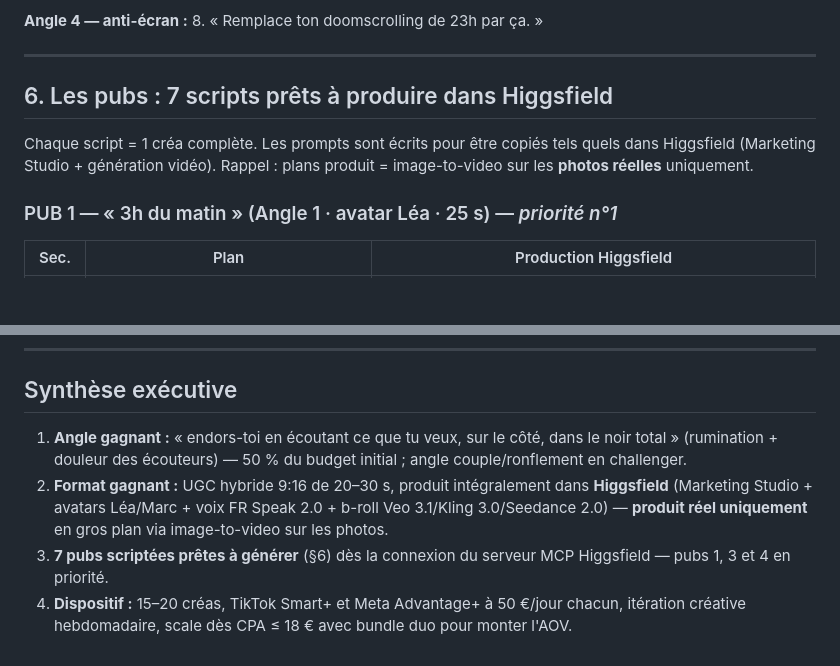
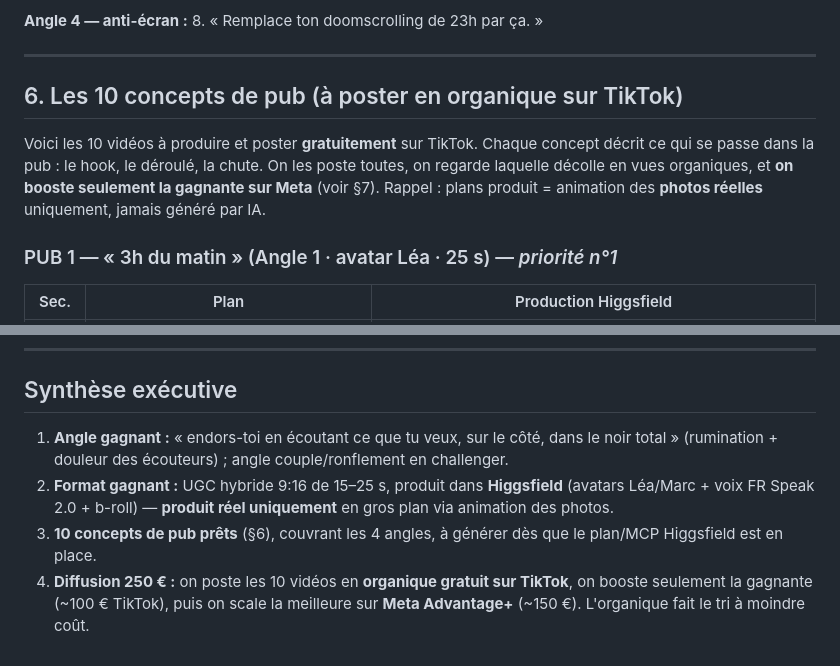
Before and after one commit to mamanjolane-blip/AuraFlow, a Markdown page: NOCTURNA_STRATEGIE_PUB.md, 2 parts joined by grey strips. Drawn GitHub-style; blank space fills up the shorter version.

```diff
--- a/NOCTURNA_STRATEGIE_PUB.md
+++ b/NOCTURNA_STRATEGIE_PUB.md
@@ -125,9 +125,9 @@ Higgsfield est notre outil unique de production (connexion via leur serveur MCP
 
 ---
 
-## 6. Les pubs : 7 scripts prêts à produire dans Higgsfield
+## 6. Les 10 concepts de pub (à poster en organique sur TikTok)
 
-Chaque script = 1 créa complète. Les prompts sont écrits pour être copiés tels quels dans Higgsfield (Marketing Studio + génération vidéo). Rappel : plans produit = image-to-video sur les **photos réelles** uniquement.
+Voici les 10 vidéos à produire et poster **gratuitement** sur TikTok. Chaque concept décrit ce qui se passe dans la pub : le hook, le déroulé, la chute. On les poste toutes, on regarde laquelle décolle en vues organiques, et **on booste seulement la gagnante sur Meta** (voir §7). Rappel : plans produit = animation des **photos réelles** uniquement, jamais généré par IA.
 
 ### PUB 1 — « 3h du matin » (Angle 1 · avatar Léa · 25 s) — *priorité n°1*
 
@@ -200,7 +216,7 @@ Hook : « Le seul truc que je mets dans mon bagage cabine avant mon passeport.
 
 ## Synthèse exécutive
 
-1. **Angle gagnant :** « endors-toi en écoutant ce que tu veux, sur le côté, dans le noir total » (rumination + douleur des écouteurs) — 50 % du budget initial ; angle couple/ronflement en challenger.
-2. **Format gagnant :** UGC hybride 9:16 de 20–30 s, produit intégralement dans **Higgsfield** (Marketing Studio + avatars Léa/Marc + voix FR Speak 2.0 + b-roll Veo 3.1/Kling 3.0/Seedance 2.0) — **produit réel uniquement** en gros plan via image-to-video sur les photos.
-3. **7 pubs scriptées prêtes à générer** (§6) dès la connexion du serveur MCP Higgsfield — pubs 1, 3 et 4 en priorité.
-4. **Dispositif :** 15–20 créas, TikTok Smart+ et Meta Advantage+ à 50 €/jour chacun, itération créative hebdomadaire, scale dès CPA ≤ 18 € avec bundle duo pour monter l'AOV.
+1. **Angle gagnant :** « endors-toi en écoutant ce que tu veux, sur le côté, dans le noir total » (rumination + douleur des écouteurs) ; angle couple/ronflement en challenger.
+2. **Format gagnant :** UGC hybride 9:16 de 15–25 s, produit dans **Higgsfield** (avatars Léa/Marc + voix FR Speak 2.0 + b-roll) — **produit réel uniquement** en gros plan via animation des photos.
+3. **10 concepts de pub prêts** (§6), couvrant les 4 angles, à générer dès que le plan/MCP Higgsfield est en place.
+4. **Diffusion 250 € :** on poste les 10 vidéos en **organique gratuit sur TikTok**, on booste seulement la gagnante (~100 € TikTok), puis on scale la meilleure sur **Meta Advantage+** (~150 €). L'organique fait le tri à moindre coût.
```
Also changed, not shown: other parts of NOCTURNA_STRATEGIE_PUB.md (+36 -20 lines).
